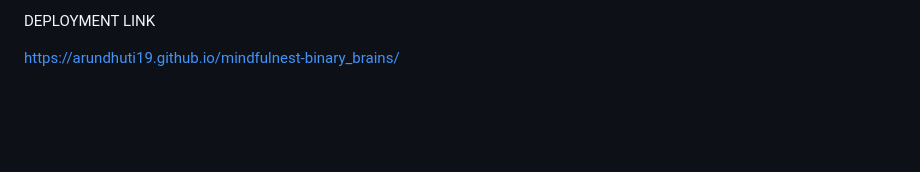
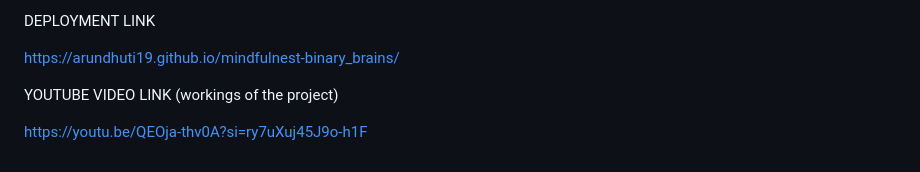
Before and after one commit to arundhuti19/mindfulnest-binary_brains, a Markdown page: readme.md, the part around the change. Drawn GitHub-style; blank space fills up the shorter version.

```diff
--- a/readme.md
+++ b/readme.md
@@ -131,3 +131,8 @@ https://www.samhsa.gov/mental-health
 DEPLOYMENT LINK
 
 https://arundhuti19.github.io/mindfulnest-binary_brains/
+
+
+YOUTUBE VIDEO LINK (workings of the project)
+
+https://youtu.be/QEOja-thv0A?si=ry7uXuj45J9o-h1F
```
